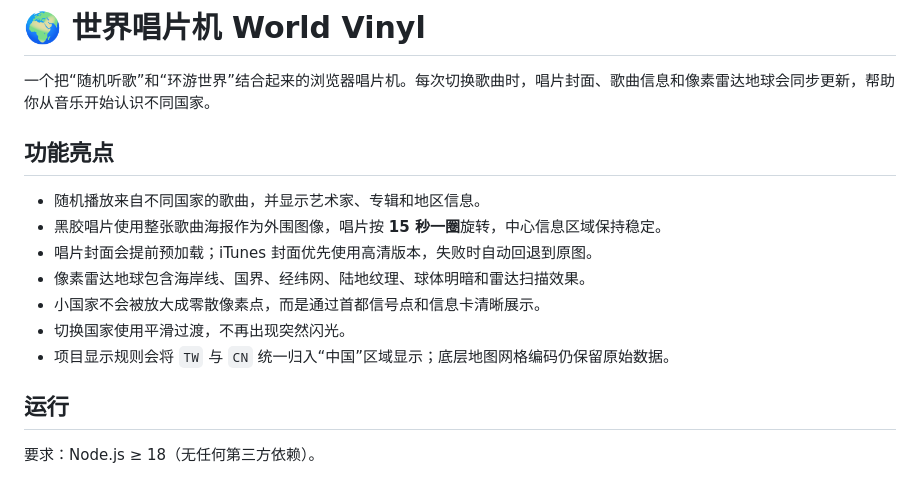
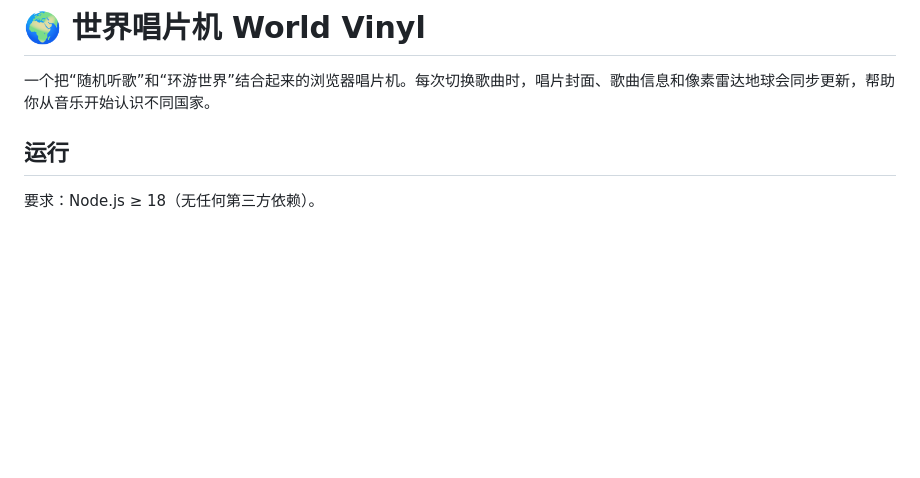
Before and after one commit to Fa-Stars/vinyl-globe, a Markdown page: README.md, the part around the change. Drawn GitHub-style; blank space fills up the shorter version.

```diff
--- a/README.md
+++ b/README.md
@@ -1,16 +1,6 @@
 # 🌍 世界唱片机 World Vinyl
 
 一个把“随机听歌”和“环游世界”结合起来的浏览器唱片机。每次切换歌曲时，唱片封面、歌曲信息和像素雷达地球会同步更新，帮助你从音乐开始认识不同国家。
-
-## 功能亮点
-
-- 随机播放来自不同国家的歌曲，并显示艺术家、专辑和地区信息。
-- 黑胶唱片使用整张歌曲海报作为外围图像，唱片按 **15 秒一圈**旋转，中心信息区域保持稳定。
-- 唱片封面会提前预加载；iTunes 封面优先使用高清版本，失败时自动回退到原图。
-- 像素雷达地球包含海岸线、国界、经纬网、陆地纹理、球体明暗和雷达扫描效果。
-- 小国家不会被放大成零散像素点，而是通过首都信号点和信息卡清晰展示。
-- 切换国家使用平滑过渡，不再出现突然闪光。
-- 项目显示规则会将 `TW` 与 `CN` 统一归入“中国”区域显示；底层地图网格编码仍保留原始数据。
 
 ## 运行
 
```
